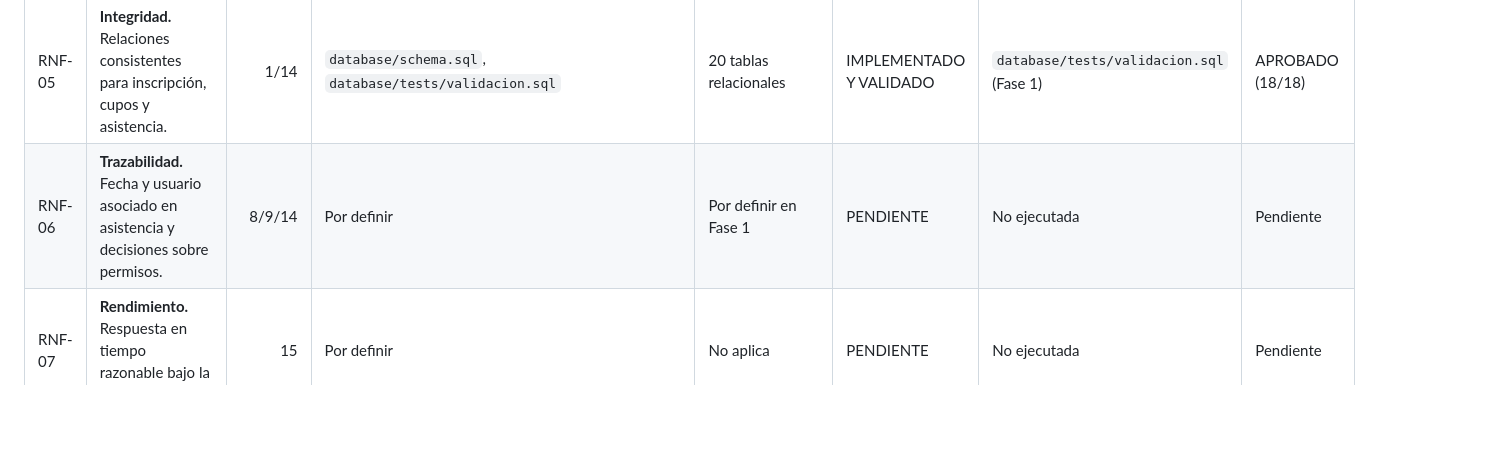
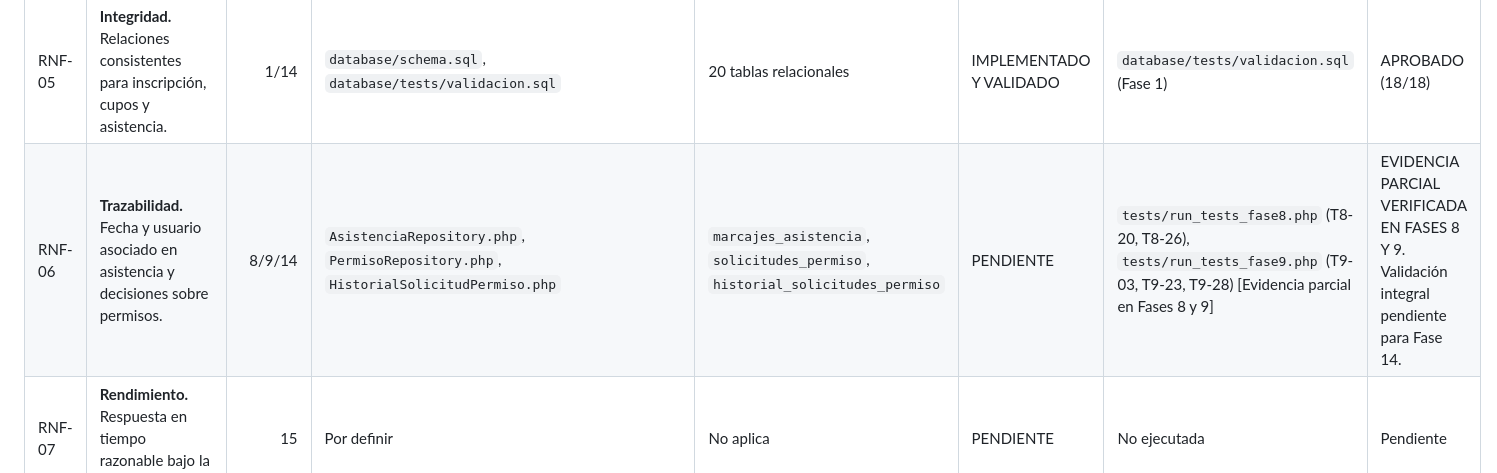
Before and after one commit to kyolp/Seminario-Tecnologias-LoDeFuentes, a Markdown page: docs/fase-0/matriz-trazabilidad.md, the part around one of its changes. Drawn GitHub-style; blank space fills up the shorter version.

Commit message:
docs(fase-9): actualizar tabla general de matriz de trazabilidad para RF-18 a RF-28 y RNF-06

```diff
--- a/docs/fase-0/matriz-trazabilidad.md
+++ b/docs/fase-0/matriz-trazabilidad.md
@@ -57,7 +57,7 @@ duplicados ni requisitos añadidos.
 | RNF-03 | **Seguridad.** Contraseñas no almacenadas en texto plano y acceso controlado por roles. | 3/14 | `app/Services/AuthService.php`, `app/Middleware/RequireRole.php` | `usuarios`, `roles` | IMPLEMENTADO Y VALIDADO | `tests/run_tests_fase3.php` (T3-01 a T3-16) | APROBADO (19/19) |
 | RNF-04 | **Privacidad.** Datos personales accesibles solo a usuarios autorizados. | 14 | `app/Services/InscripcionService.php`, `views/inscripciones/consultar.php` (Fase 6), `app/Repositories/PortalDocenteRepository.php`, `views/docente/index.php` (Fase 7) / Alcance global en Fase 14 | `estudiantes`, `encargados`, `inscripciones` | PENDIENTE | `tests/run_tests_fase6.php` (T6-08, T6-24), `tests/run_tests_fase7.php` (T7-08, T7-10, T7-16, T7-28) [Evidencia parcial en Fases 6 y 7] | EVIDENCIA PARCIAL VERIFICADA EN FASES 6 Y 7. Validación integral pendiente para Fase 14. |
 | RNF-05 | **Integridad.** Relaciones consistentes para inscripción, cupos y asistencia. | 1/14 | `database/schema.sql`, `database/tests/validacion.sql` | 20 tablas relacionales | IMPLEMENTADO Y VALIDADO | `database/tests/validacion.sql` (Fase 1) | APROBADO (18/18) |
-| RNF-06 | **Trazabilidad.** Fecha y usuario asociado en asistencia y decisiones sobre permisos. | 8/9/14 | Por definir | Por definir en Fase 1 | PENDIENTE | No ejecutada | Pendiente |
+| RNF-06 | **Trazabilidad.** Fecha y usuario asociado en asistencia y decisiones sobre permisos. | 8/9/14 | `AsistenciaRepository.php`, `PermisoRepository.php`, `HistorialSolicitudPermiso.php` | `marcajes_asistencia`, `solicitudes_permiso`, `historial_solicitudes_permiso` | PENDIENTE | `tests/run_tests_fase8.php` (T8-20, T8-26), `tests/run_tests_fase9.php` (T9-03, T9-23, T9-28) [Evidencia parcial en Fases 8 y 9] | EVIDENCIA PARCIAL VERIFICADA EN FASES 8 Y 9. Validación integral pendiente para Fase 14. |
 | RNF-07 | **Rendimiento.** Respuesta en tiempo razonable bajo la carga prevista. | 15 | Por definir | No aplica | PENDIENTE | No ejecutada | Pendiente |
 | RNF-08 | **Mantenibilidad.** Separación de presentación, negocio y acceso a datos. | 2 | Arquitectura MVC/CSR en capas | No aplica | IMPLEMENTADO Y VALIDADO | `tests/run_tests.php` (T2-01 a T2-16) | APROBADO (16/16) |
 | RNF-09 | **Configurabilidad.** Grados, secciones, capacidades, aulas y ubicación modificables sin alterar código. | 4/8 | Módulos `AdminGradoController`, `AdminSeccionController`, `AdminAulaController` | `grados`, `secciones`, `aulas` | IMPLEMENTADO Y VALIDADO | `tests/run_tests_fase4.php` (T4-13 a T4-20) | APROBADO (27/27) |
```
Also changed, not shown: other parts of docs/fase-0/matriz-trazabilidad.md (+11 -11 lines).
